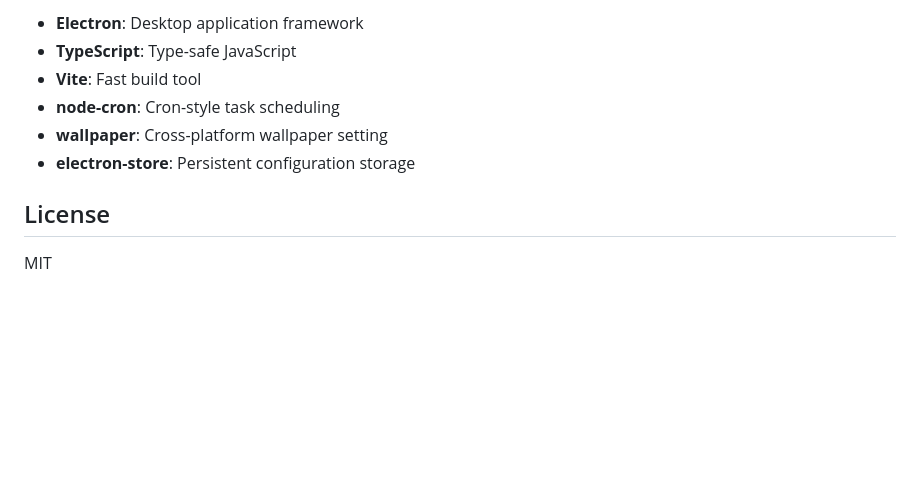
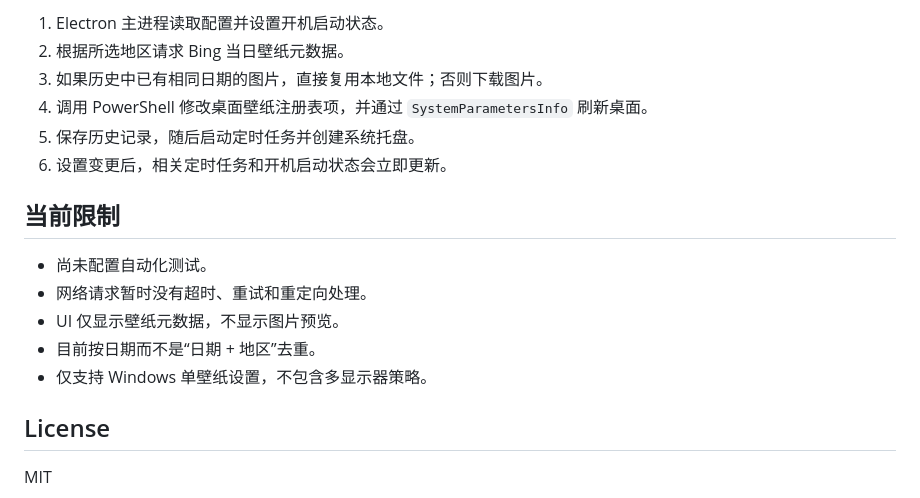
Before and after one commit to azobottle/wallpaper-switcher-vibe, a Markdown page: README.md, the part around one of its changes. Rendered like a GitHub page; blank space fills up the shorter version.

```diff
--- a/README.md
+++ b/README.md
@@ -89,10 +149,18 @@ The application follows Electron's three-process architecture:
 
-- **Electron**: Desktop application framework
-- **TypeScript**: Type-safe JavaScript
-- **Vite**: Fast build tool
-- **node-cron**: Cron-style task scheduling
-- **wallpaper**: Cross-platform wallpaper setting
-- **electron-store**: Persistent configuration storage
+1. Electron 主进程读取配置并设置开机启动状态。
+2. 根据所选地区请求 Bing 当日壁纸元数据。
+3. 如果历史中已有相同日期的图片，直接复用本地文件；否则下载图片。
+4. 调用 PowerShell 修改桌面壁纸注册表项，并通过 `SystemParametersInfo` 刷新桌面。
+5. 保存历史记录，随后启动定时任务并创建系统托盘。
+6. 设置变更后，相关定时任务和开机启动状态会立即更新。
+
+## 当前限制
+
+- 尚未配置自动化测试。
+- 网络请求暂时没有超时、重试和重定向处理。
+- UI 仅显示壁纸元数据，不显示图片预览。
+- 目前按日期而不是“日期 + 地区”去重。
+- 仅支持 Windows 单壁纸设置，不包含多显示器策略。
 
 ## License
 
```
Also changed, not shown: other parts of README.md (+117 -57 lines), CLAUDE.md (deleted, +0 -124 lines), IMPLEMENTATION_SUMMARY.md (deleted, +0 -164 lines).
